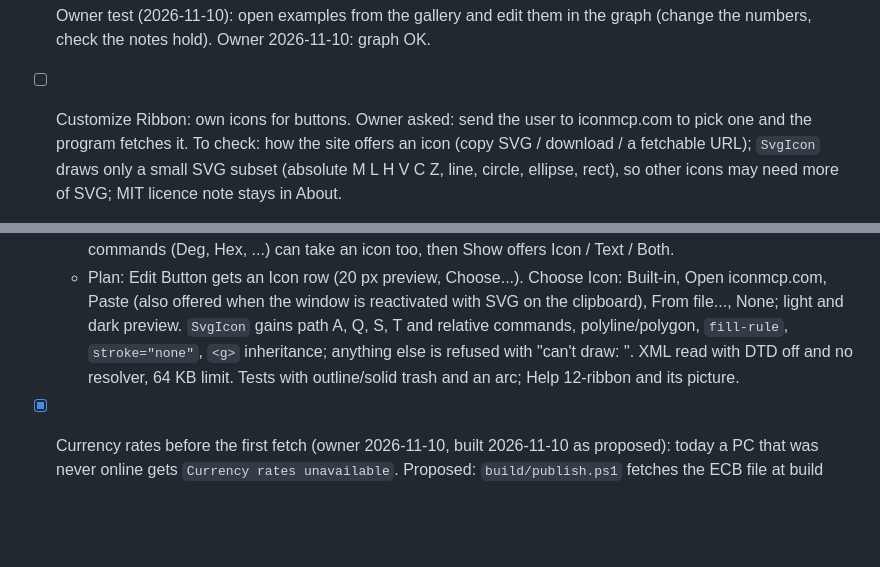
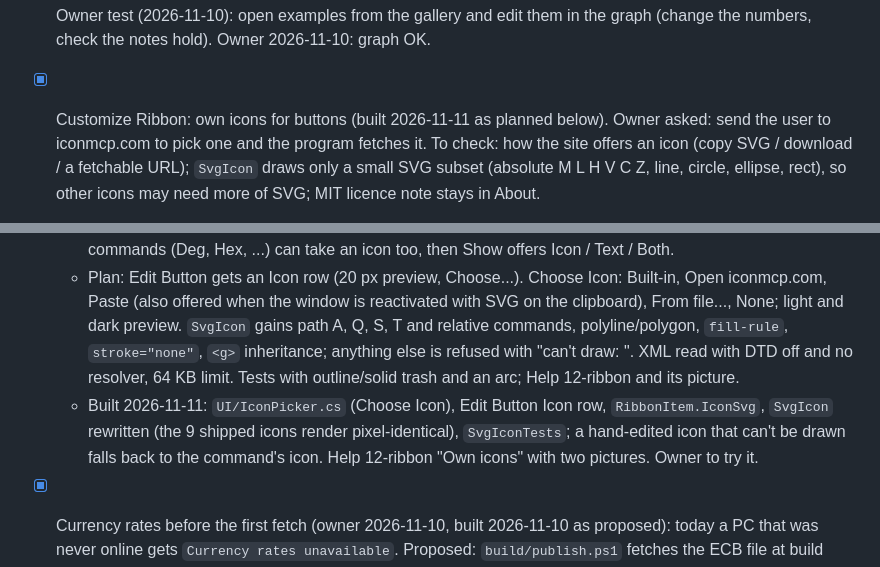
Before and after one commit to tuinui98/SoftCalc, a Markdown page: design/TODO.md, 2 parts joined by grey strips. Drawn GitHub-style; blank space fills up the shorter version.

```diff
--- a/design/TODO.md
+++ b/design/TODO.md
@@ -264,7 +264,7 @@ ends 1:1, the drag insert line is visible enough on dark.
 - [x] Owner test (2026-11-10): open examples from the gallery and edit
       them in the graph (change the numbers, check the notes hold).
       Owner 2026-11-10: graph OK.
-- [ ] Customize Ribbon: own icons for buttons. Owner asked: send the
+- [x] Customize Ribbon: own icons for buttons (built 2026-11-11 as planned below). Owner asked: send the
       user to iconmcp.com to pick one and the program fetches it. To
       check: how the site offers an icon (copy SVG / download / a
       fetchable URL); `SvgIcon` draws only a small SVG subset (absolute
@@ -288,6 +288,11 @@ ends 1:1, the drag insert line is visible enough on dark.
     "can't draw: <element>". XML read with DTD off and no resolver,
     64 KB limit. Tests with outline/solid trash and an arc; Help
     12-ribbon and its picture.
+  - Built 2026-11-11: `UI/IconPicker.cs` (Choose Icon), Edit Button
+    Icon row, `RibbonItem.IconSvg`, `SvgIcon` rewritten (the 9 shipped
+    icons render pixel-identical), `SvgIconTests`; a hand-edited
+    icon that can't be drawn falls back to the command's icon. Help
+    12-ribbon "Own icons" with two pictures. Owner to try it.
 - [x] Currency rates before the first fetch (owner 2026-11-10, built
       2026-11-10 as proposed): today a PC that was never online gets `Currency rates
       unavailable`. Proposed: `build/publish.ps1` fetches the ECB file
```
Also changed, not shown: help/12-ribbon.md (+27 -2 lines), help/img/ribbon-choose-icon.dark.png (added), help/img/ribbon-choose-icon.light.png (added), help/img/ribbon-edit-button.dark.png (added), help/img/ribbon-edit-button.light.png (added), 7 other files.
